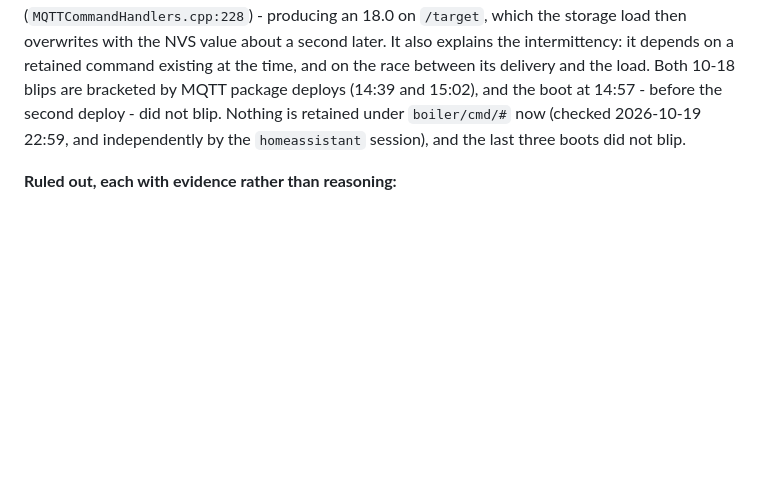
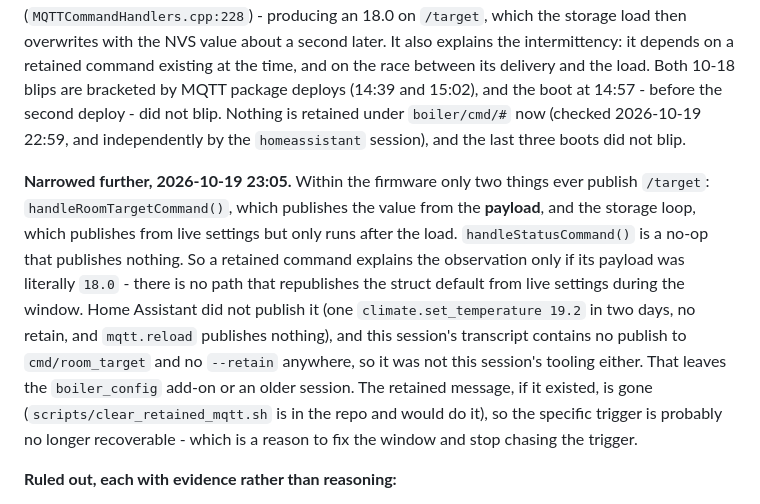
Before and after one commit to packerlschupfer/esp32-boiler-controller, a Markdown page: IMPROVEMENTS.md, the part around the change. Drawn GitHub-style; blank space fills up the shorter version.

Commit message:
docs: N6 - narrow the trigger, and say why it is probably unrecoverable
Only handleRoomTargetCommand publishes /target from a payload and the storage
loop publishes from settings after the load; handleStatusCommand is a no-op. So
a retained command fits only if its payload was 18.0 itself. HA is excluded by
its own event log and this session's transcript has no publish to cmd/room_target
and no --retain at all, leaving the boiler_config add-on or an older session. The
retained message is gone either way, so the window is the part worth fixing.

```diff
--- a/IMPROVEMENTS.md
+++ b/IMPROVEMENTS.md
@@ -586,6 +586,20 @@ MQTT package deploys (14:39 and 15:02), and the boot at 14:57 - before the secon
 did not blip. Nothing is retained under `boiler/cmd/#` now (checked 2026-10-19 22:59, and
 independently by the `homeassistant` session), and the last three boots did not blip.
 
+**Narrowed further, 2026-10-19 23:05.** Within the firmware only two things ever publish
+`/target`: `handleRoomTargetCommand()`, which publishes the value from the **payload**, and
+the storage loop, which publishes from live settings but only runs after the load.
+`handleStatusCommand()` is a no-op that publishes nothing. So a retained command explains
+the observation only if its payload was literally `18.0` - there is no path that republishes
+the struct default from live settings during the window. Home Assistant did not publish it
+(one `climate.set_temperature 19.2` in two days, no retain, and `mqtt.reload` publishes
+nothing), and this session's transcript contains no publish to `cmd/room_target` and no
+`--retain` anywhere, so it was not this session's tooling either. That leaves the
+`boiler_config` add-on or an older session. The retained message, if it existed, is gone
+(`scripts/clear_retained_mqtt.sh` is in the repo and would do it), so the specific trigger
+is probably no longer recoverable - which is a reason to fix the window and stop chasing the
+trigger.
+
 **Ruled out, each with evidence rather than reasoning:**
 
 - Home Assistant core - no service calls, no publishes to `boiler/cmd/*`, nothing retained,
```
